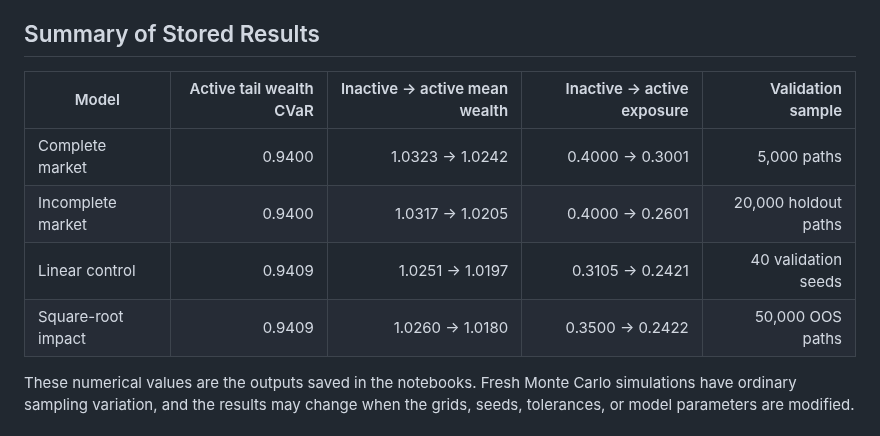
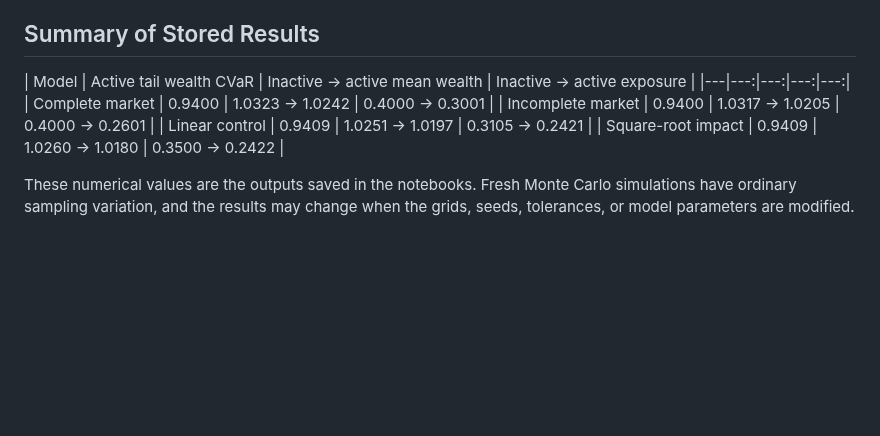
Before and after one commit to xf-shi/Dynamic-Portfolio-under-CVaR, a Markdown page: README.md, the part around the change. Rendered like a GitHub page; blank space fills up the shorter version.

```diff
--- a/README.md
+++ b/README.md
@@ -180,12 +180,12 @@ Price impact slows the initial movement toward the desired position. The active
 
 ## Summary of Stored Results
 
-| Model | Active tail wealth CVaR | Inactive → active mean wealth | Inactive → active exposure | Validation sample |
+| Model | Active tail wealth CVaR | Inactive → active mean wealth | Inactive → active exposure |
 |---|---:|---:|---:|---:|
-| Complete market | 0.9400 | 1.0323 → 1.0242 | 0.4000 → 0.3001 | 5,000 paths |
-| Incomplete market | 0.9400 | 1.0317 → 1.0205 | 0.4000 → 0.2601 | 20,000 holdout paths |
-| Linear control | 0.9409 | 1.0251 → 1.0197 | 0.3105 → 0.2421 | 40 validation seeds |
-| Square-root impact | 0.9409 | 1.0260 → 1.0180 | 0.3500 → 0.2422 | 50,000 OOS paths |
+| Complete market | 0.9400 | 1.0323 → 1.0242 | 0.4000 → 0.3001 |
+| Incomplete market | 0.9400 | 1.0317 → 1.0205 | 0.4000 → 0.2601 |
+| Linear control | 0.9409 | 1.0251 → 1.0197 | 0.3105 → 0.2421 |
+| Square-root impact | 0.9409 | 1.0260 → 1.0180 | 0.3500 → 0.2422 |
 
 These numerical values are the outputs saved in the notebooks. Fresh Monte Carlo simulations have ordinary sampling variation, and the results may change when the grids, seeds, tolerances, or model parameters are modified.
 
```
